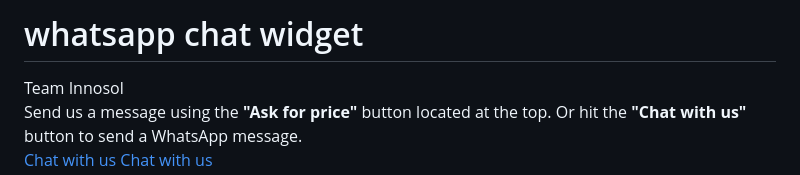
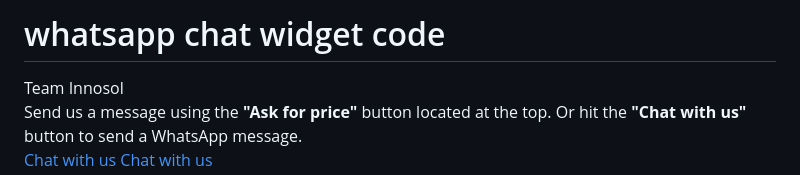
Before and after one commit to official-work-account/innosol, a Markdown page: readMe.md, the part around the change. Drawn GitHub-style.

```diff
--- a/readMe.md
+++ b/readMe.md
@@ -1,4 +1,4 @@
-# whatsapp chat widget
+# whatsapp chat widget code
 
   <div id="whatswidget-pre-wrapper" class="">
     <div id="whatswidget-widget-wrapper" class="whatswidget-widget-wrapper" style="all:revert;">
```
